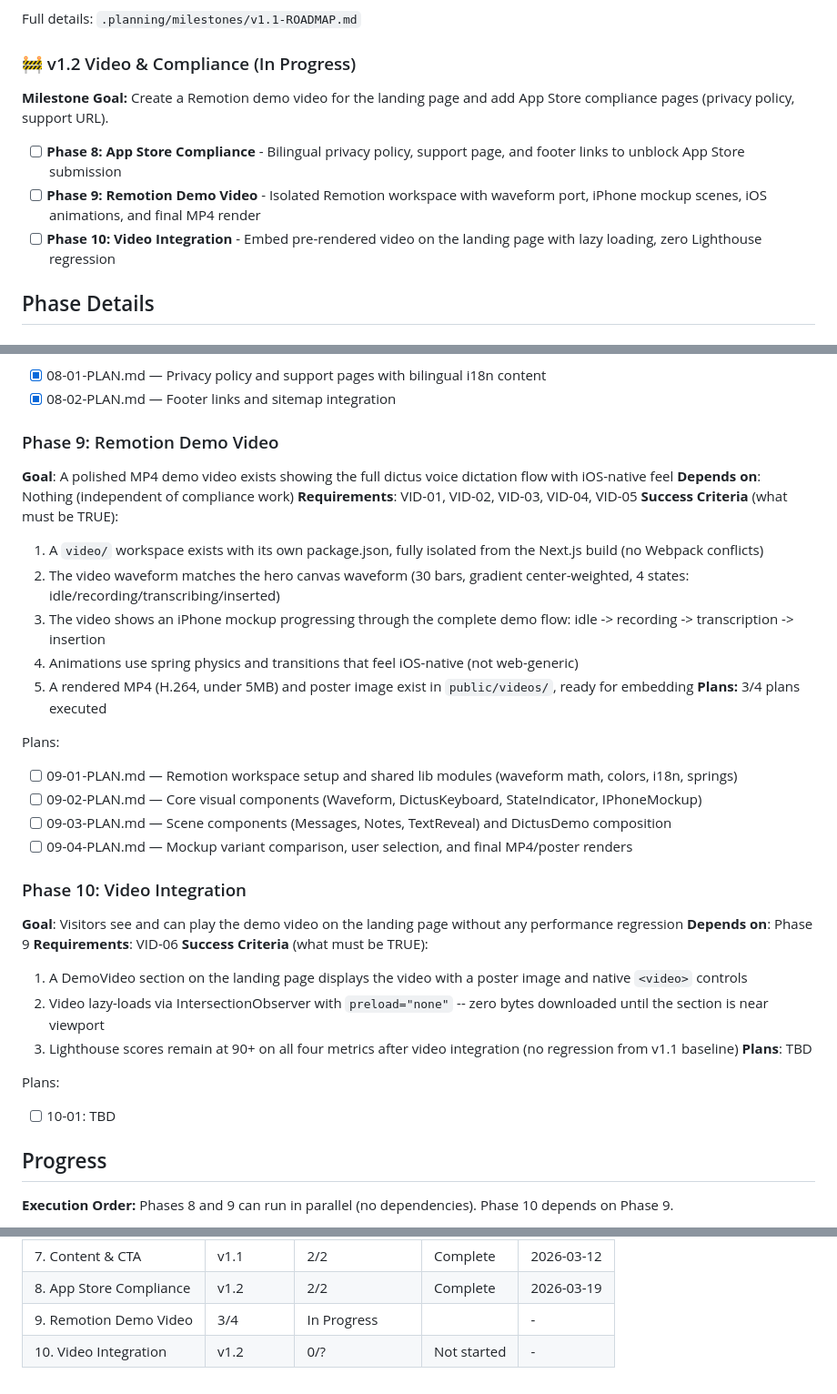
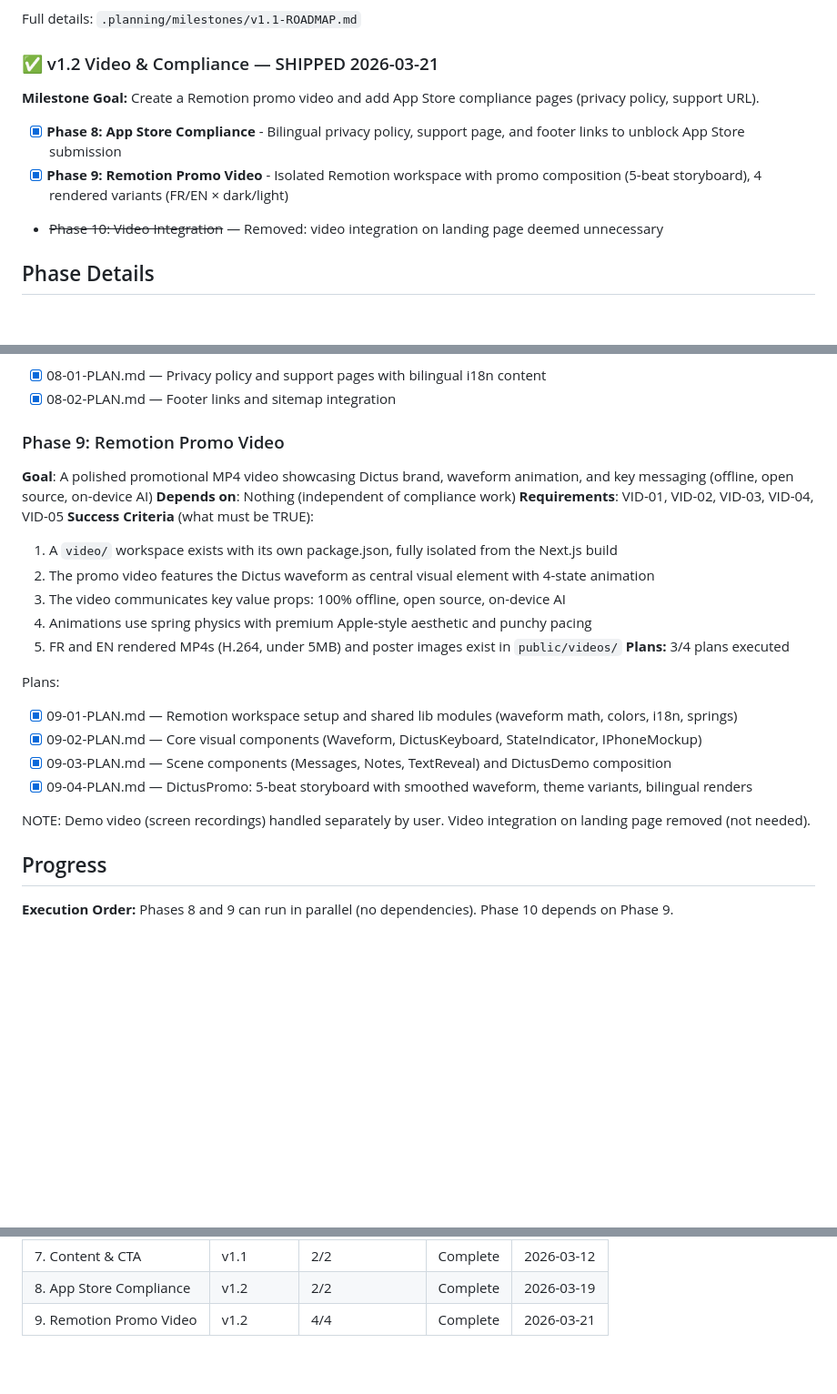
Before and after one commit to getdictus/dictus-website, a Markdown page: .planning/ROADMAP.md, 3 parts joined by grey strips. Shown at 91% size. Rendered like a GitHub page; folded sections open; blank space fills up the shorter version.

Commit message:
docs: complete milestone v1.2 — mark phase 9 done, remove phase 10
Phase 10 (video integration on landing page) removed as unnecessary.
All v1.2 work complete: App Store compliance + Remotion promo videos.

Co-Authored-By: Claude Opus 4.6 (1M context) <noreply@anthropic.com>

```diff
--- a/.planning/ROADMAP.md
+++ b/.planning/ROADMAP.md
@@ -35,13 +35,13 @@ Full details: `.planning/milestones/v1.1-ROADMAP.md`
 
 </details>
 
-### 🚧 v1.2 Video & Compliance (In Progress)
+### ✅ v1.2 Video & Compliance — SHIPPED 2026-03-21
 
-**Milestone Goal:** Create a Remotion demo video for the landing page and add App Store compliance pages (privacy policy, support URL).
+**Milestone Goal:** Create a Remotion promo video and add App Store compliance pages (privacy policy, support URL).
 
-- [ ] **Phase 8: App Store Compliance** - Bilingual privacy policy, support page, and footer links to unblock App Store submission
-- [ ] **Phase 9: Remotion Demo Video** - Isolated Remotion workspace with waveform port, iPhone mockup scenes, iOS animations, and final MP4 render
-- [ ] **Phase 10: Video Integration** - Embed pre-rendered video on the landing page with lazy loading, zero Lighthouse regression
+- [x] **Phase 8: App Store Compliance** - Bilingual privacy policy, support page, and footer links to unblock App Store submission
+- [x] **Phase 9: Remotion Promo Video** - Isolated Remotion workspace with promo composition (5-beat storyboard), 4 rendered variants (FR/EN × dark/light)
+- ~~Phase 10: Video Integration~~ — Removed: video integration on landing page deemed unnecessary
 
 ## Phase Details
 
@@ -60,36 +60,25 @@ Plans:
 - [x] 08-01-PLAN.md — Privacy policy and support pages with bilingual i18n content
 - [x] 08-02-PLAN.md — Footer links and sitemap integration
 
-### Phase 9: Remotion Demo Video
-**Goal**: A polished MP4 demo video exists showing the full dictus voice dictation flow with iOS-native feel
+### Phase 9: Remotion Promo Video
+**Goal**: A polished promotional MP4 video showcasing Dictus brand, waveform animation, and key messaging (offline, open source, on-device AI)
 **Depends on**: Nothing (independent of compliance work)
 **Requirements**: VID-01, VID-02, VID-03, VID-04, VID-05
 **Success Criteria** (what must be TRUE):
-  1. A `video/` workspace exists with its own package.json, fully isolated from the Next.js build (no Webpack conflicts)
-  2. The video waveform matches the hero canvas waveform (30 bars, gradient center-weighted, 4 states: idle/recording/transcribing/inserted)
-  3. The video shows an iPhone mockup progressing through the complete demo flow: idle -> recording -> transcription -> insertion
-  4. Animations use spring physics and transitions that feel iOS-native (not web-generic)
-  5. A rendered MP4 (H.264, under 5MB) and poster image exist in `public/videos/`, ready for embedding
+  1. A `video/` workspace exists with its own package.json, fully isolated from the Next.js build
+  2. The promo video features the Dictus waveform as central visual element with 4-state animation
+  3. The video communicates key value props: 100% offline, open source, on-device AI
+  4. Animations use spring physics with premium Apple-style aesthetic and punchy pacing
+  5. FR and EN rendered MP4s (H.264, under 5MB) and poster images exist in `public/videos/`
 **Plans:** 3/4 plans executed
 
 Plans:
-- [ ] 09-01-PLAN.md — Remotion workspace setup and shared lib modules (waveform math, colors, i18n, springs)
-- [ ] 09-02-PLAN.md — Core visual components (Waveform, DictusKeyboard, StateIndicator, IPhoneMockup)
-- [ ] 09-03-PLAN.md — Scene components (Messages, Notes, TextReveal) and DictusDemo composition
-- [ ] 09-04-PLAN.md — Mockup variant comparison, user selection, and final MP4/poster renders
+- [x] 09-01-PLAN.md — Remotion workspace setup and shared lib modules (waveform math, colors, i18n, springs)
+- [x] 09-02-PLAN.md — Core visual components (Waveform, DictusKeyboard, StateIndicator, IPhoneMockup)
+- [x] 09-03-PLAN.md — Scene components (Messages, Notes, TextReveal) and DictusDemo composition
+- [x] 09-04-PLAN.md — DictusPromo: 5-beat storyboard with smoothed waveform, theme variants, bilingual renders
 
-### Phase 10: Video Integration
-**Goal**: Visitors see and can play the demo video on the landing page without any performance regression
-**Depends on**: Phase 9
-**Requirements**: VID-06
-**Success Criteria** (what must be TRUE):
-  1. A DemoVideo section on the landing page displays the video with a poster image and native `<video>` controls
-  2. Video lazy-loads via IntersectionObserver with `preload="none"` -- zero bytes downloaded until the section is near viewport
-  3. Lighthouse scores remain at 90+ on all four metrics after video integration (no regression from v1.1 baseline)
-**Plans**: TBD
-
-Plans:
-- [ ] 10-01: TBD
+NOTE: Demo video (screen recordings) handled separately by user. Video integration on landing page removed (not needed).
 
 ## Progress
 
@@ -106,5 +95,4 @@ Phases 8 and 9 can run in parallel (no dependencies). Phase 10 depends on Phase
 | 6. Visual Effects | v1.1 | 2/2 | Complete | 2026-03-12 |
 | 7. Content & CTA | v1.1 | 2/2 | Complete | 2026-03-12 |
 | 8. App Store Compliance | v1.2 | 2/2 | Complete | 2026-03-19 |
-| 9. Remotion Demo Video | 3/4 | In Progress|  | - |
-| 10. Video Integration | v1.2 | 0/? | Not started | - |
+| 9. Remotion Promo Video | v1.2 | 4/4 | Complete | 2026-03-21 |
```
Also changed, not shown: other parts of .planning/ROADMAP.md (+1 -1 lines), 1 other file.
